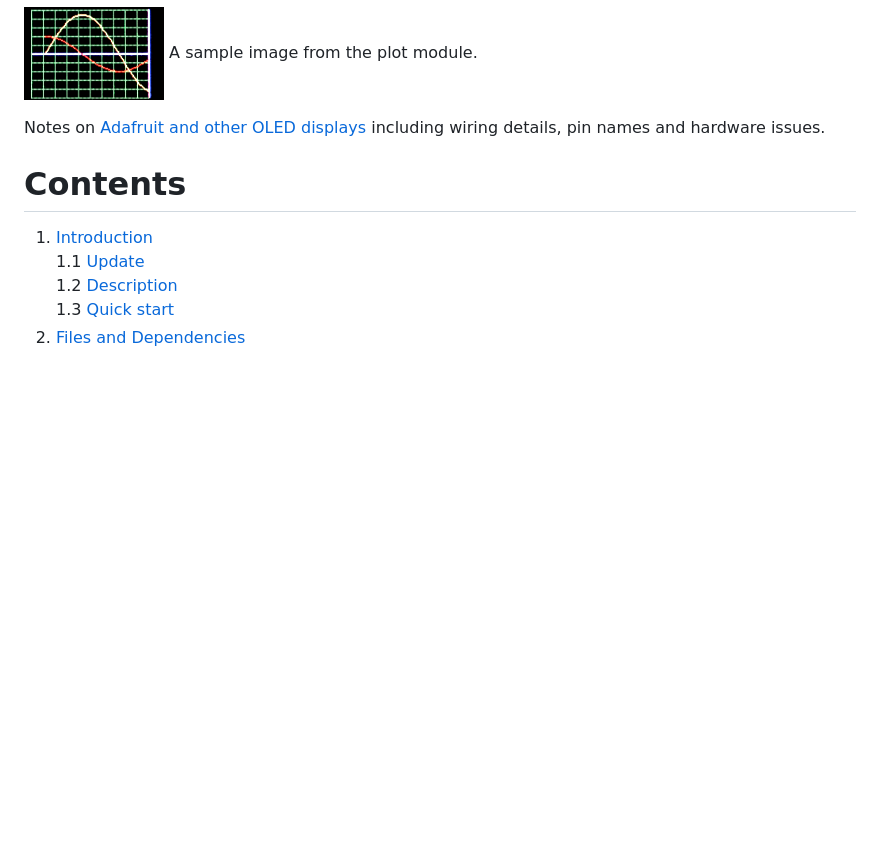
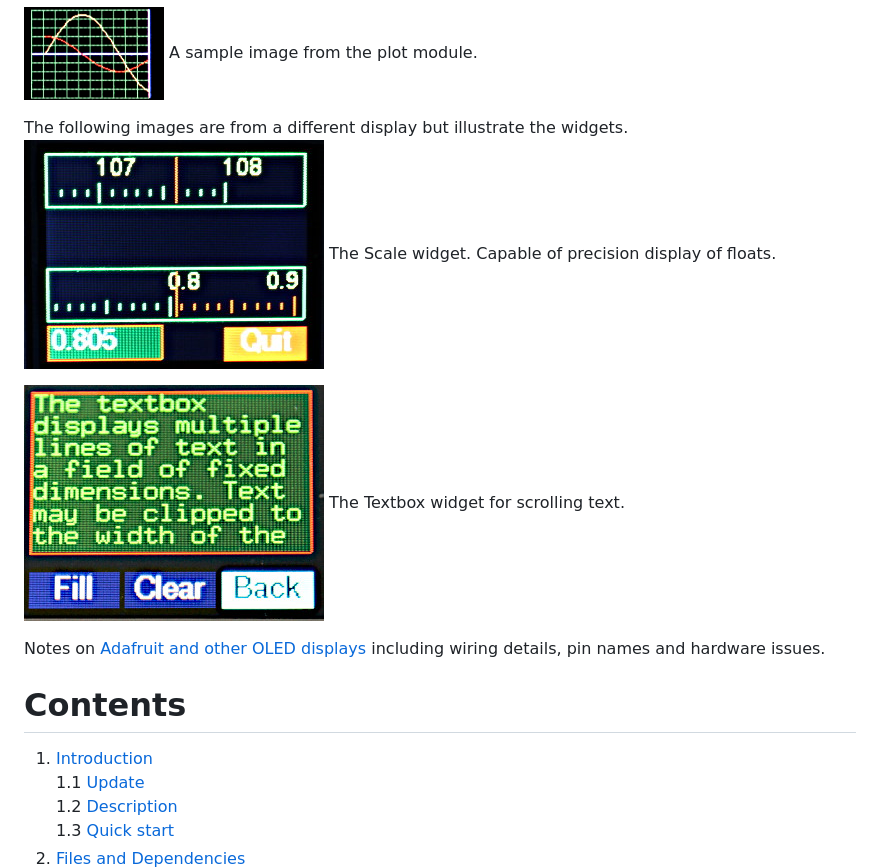
Before and after one commit to peterhinch/micropython-nano-gui, a Markdown page: README.md, the part around the change. GitHub-like rendering; pictures changed too: images/scale.JPG (added), images/textbox1.JPG (added); blank space fills up the shorter version.

Commit message:
Add images for new widgets.

```diff
--- a/README.md
+++ b/README.md
@@ -21,6 +21,12 @@ There is an optional [graph plotting module](./FPLOT.md) for basic
 Cartesian and polar plots, also realtime plotting including time series.
 
 ![Image](images/sine.png) A sample image from the plot module.
+
+The following images are from a different display but illustrate the widgets.
+![Image](images/scale.JPG) The Scale widget. Capable of precision display of
+floats.
+
+![Image](images/textbox1.JPG) The Textbox widget for scrolling text.
 
 Notes on [Adafruit and other OLED displays](./ADAFRUIT.md) including
 wiring details, pin names and hardware issues.
```
